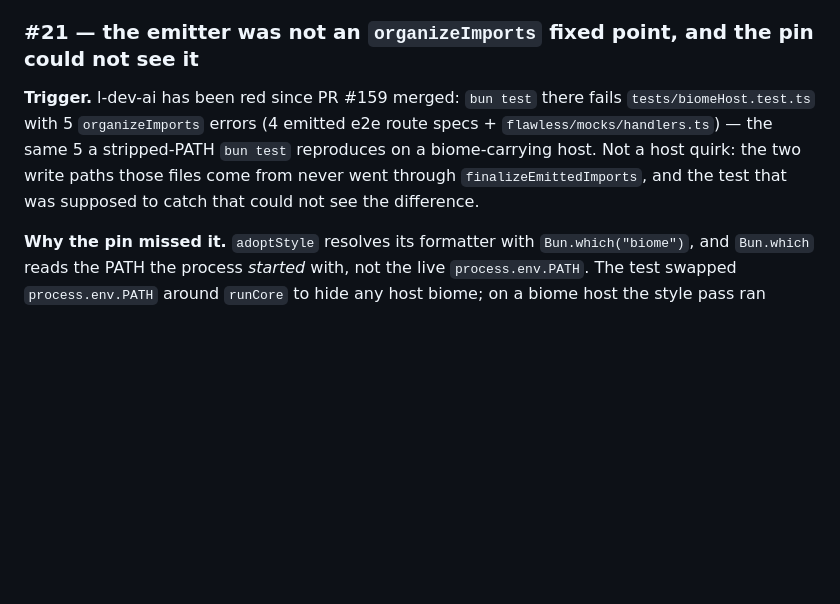
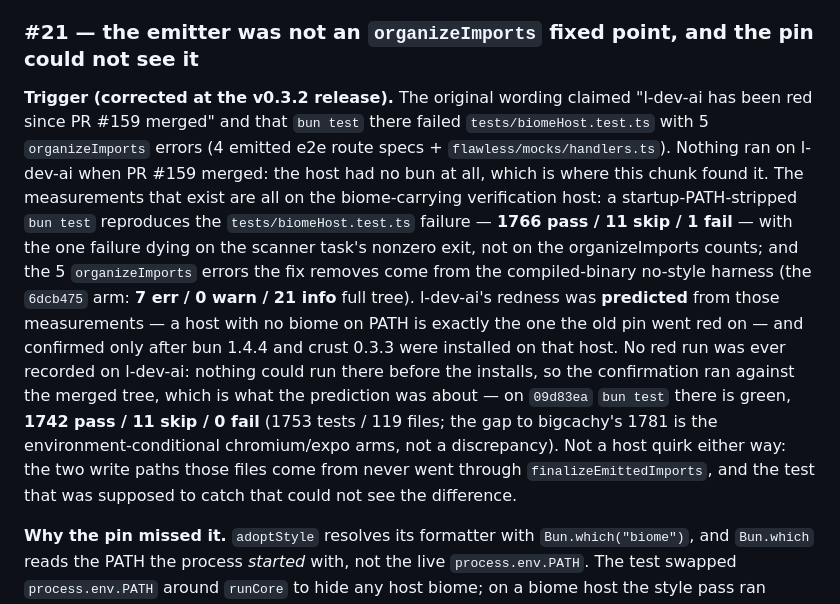
Before and after one commit to lariocpt/flawless-react, a Markdown page: DOGFOOD-0.3.1-FIX-PLAN.md, the part around the change. Drawn GitHub-style; blank space fills up the shorter version.

Commit message:
docs(#21): rewrite the trigger as predicted-then-confirmed
The trigger claimed l-dev-ai had been red since PR #159 merged, with a
measured failure mode. Nothing ran on l-dev-ai then: the host had no bun
at all, which is where this chunk found it. The rewrite cites only the
measurements that exist: the stripped-PATH bun test on the biome-carrying
verification host (1766/11/1, dying on the scanner task's nonzero exit,
not on organizeImports counts) and the compiled-binary no-style harness
(6dcb475 arm: 7/0/21, the 5 organizeImports). l-dev-ai's redness was
predicted from those and confirmed only after bun 1.4.4 and crust 0.3.3
were installed on that host; its first suite run, on the merged tree
09d83ea, was green (1742/11/0, 1753 tests).

```diff
--- a/DOGFOOD-0.3.1-FIX-PLAN.md
+++ b/DOGFOOD-0.3.1-FIX-PLAN.md
@@ -1221,12 +1221,28 @@ before asserting either way; recorded, not chunked.
 
 ### #21 — the emitter was not an `organizeImports` fixed point, and the pin could not see it
 
-**Trigger.** l-dev-ai has been red since PR #159 merged: `bun test` there
-fails `tests/biomeHost.test.ts` with 5 `organizeImports` errors (4 emitted e2e
-route specs + `flawless/mocks/handlers.ts`) — the same 5 a stripped-PATH
-`bun test` reproduces on a biome-carrying host. Not a host quirk: the two write
-paths those files come from never went through `finalizeEmittedImports`, and
-the test that was supposed to catch that could not see the difference.
+**Trigger (corrected at the v0.3.2 release).** The original wording claimed
+"l-dev-ai has been red since PR #159 merged" and that `bun test` there failed
+`tests/biomeHost.test.ts` with 5 `organizeImports` errors (4 emitted e2e route
+specs + `flawless/mocks/handlers.ts`). Nothing ran on l-dev-ai when PR #159
+merged: the host had no bun at all, which is where this chunk found it. The
+measurements that exist are all on the biome-carrying verification host: a
+startup-PATH-stripped `bun test` reproduces the `tests/biomeHost.test.ts`
+failure — **1766 pass / 11 skip / 1 fail** — with the one failure dying on the
+scanner task's nonzero exit, not on the organizeImports counts; and the 5
+`organizeImports` errors the fix removes come from the compiled-binary
+no-style harness (the `6dcb475` arm: **7 err / 0 warn / 21 info** full tree).
+l-dev-ai's redness was **predicted** from those measurements — a host with no
+biome on PATH is exactly the one the old pin went red on — and confirmed only
+after bun 1.4.4 and crust 0.3.3 were installed on that host. No red run was
+ever recorded on l-dev-ai: nothing could run there before the installs, so the
+confirmation ran against the merged tree, which is what the prediction was
+about — on `09d83ea` `bun test` there is green, **1742 pass / 11 skip /
+0 fail** (1753 tests / 119 files; the gap to bigcachy's 1781 is the
+environment-conditional chromium/expo arms, not a discrepancy). Not a host
+quirk either way: the two write paths those files come from never went
+through `finalizeEmittedImports`, and the test that was supposed to catch that
+could not see the difference.
 
 **Why the pin missed it.** `adoptStyle` resolves its formatter with
 `Bun.which("biome")`, and `Bun.which` reads the PATH the process *started*
```
